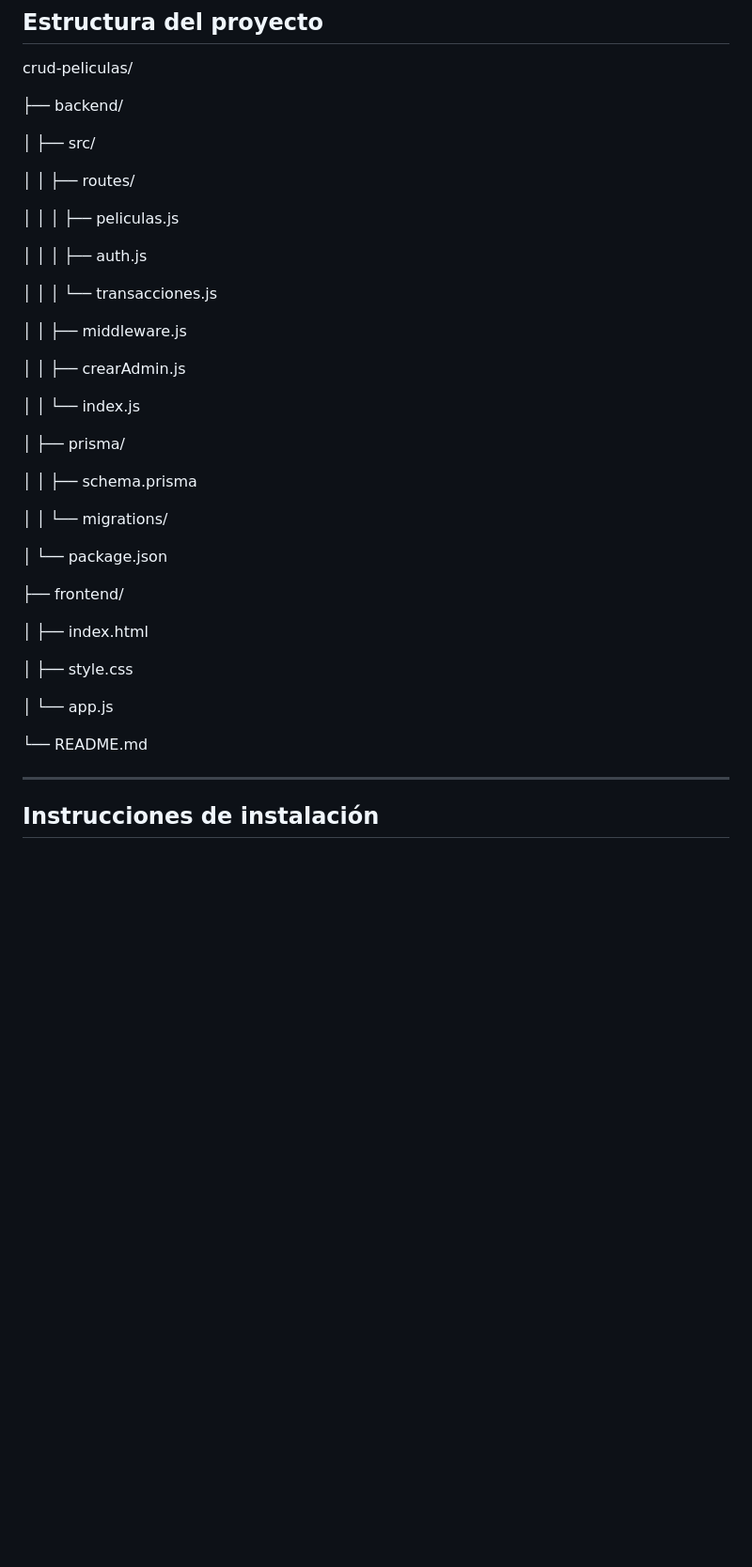
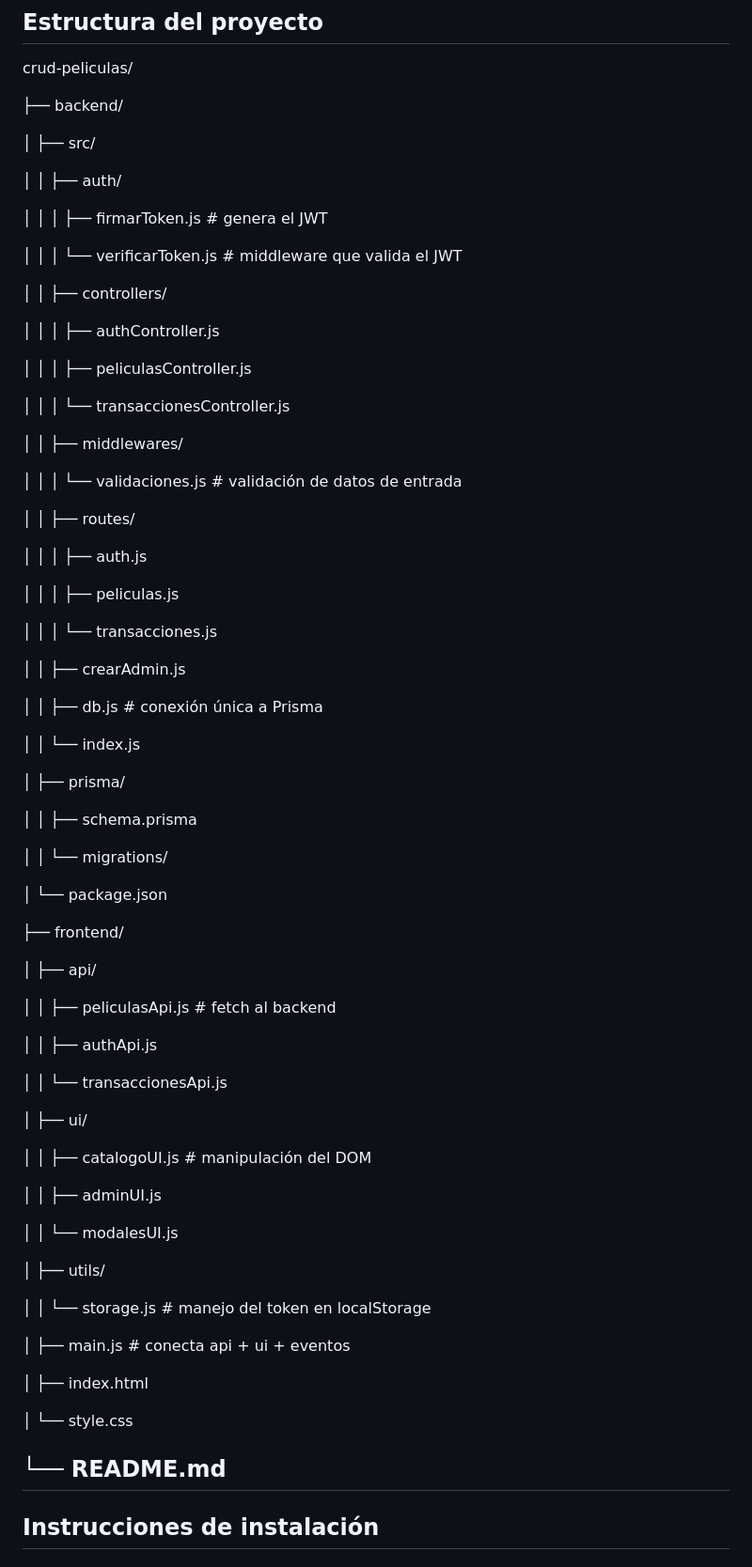
Before and after one commit to nagu55/proyecto-final-2do-a-o, a Markdown page: README.md, the part around one of its changes. Shown at 94% size. GitHub-like rendering; blank space fills up the shorter version.

Commit message:
actualizar README con estructura nueva y credenciales de prueba

```diff
--- a/README.md
+++ b/README.md
@@ -20,17 +29,35 @@ crud-peliculas/
 
 │   ├── src/
 
+│   │   ├── auth/
+
+│   │   │   ├── firmarToken.js       # genera el JWT
+
+│   │   │   └── verificarToken.js    # middleware que valida el JWT
+
+│   │   ├── controllers/
+
+│   │   │   ├── authController.js
+
+│   │   │   ├── peliculasController.js
+
+│   │   │   └── transaccionesController.js
+
+│   │   ├── middlewares/
+
+│   │   │   └── validaciones.js      # validación de datos de entrada
+
 │   │   ├── routes/
+
+│   │   │   ├── auth.js
 
 │   │   │   ├── peliculas.js
 
-│   │   │   ├── auth.js
-
 │   │   │   └── transacciones.js
 
-│   │   ├── middleware.js
+│   │   ├── crearAdmin.js
 
-│   │   ├── crearAdmin.js
+│   │   ├── db.js                    # conexión única a Prisma
 
 │   │   └── index.js
 
@@ -44,14 +71,33 @@ crud-peliculas/
 
 ├── frontend/
 
+│   ├── api/
+
+│   │   ├── peliculasApi.js          # fetch al backend
+
+│   │   ├── authApi.js
+
+│   │   └── transaccionesApi.js
+
+│   ├── ui/
+
+│   │   ├── catalogoUI.js            # manipulación del DOM
+
+│   │   ├── adminUI.js
+
+│   │   └── modalesUI.js
+
+│   ├── utils/
+
+│   │   └── storage.js               # manejo del token en localStorage
+
+│   ├── main.js                      # conecta api + ui + eventos
+
 │   ├── index.html
 
-│   ├── style.css
-
-│   └── app.js
+│   └── style.css
 
 └── README.md
-
 ---
 
 ## Instrucciones de instalación
```
Also changed, not shown: other parts of README.md (+29 -7 lines).
